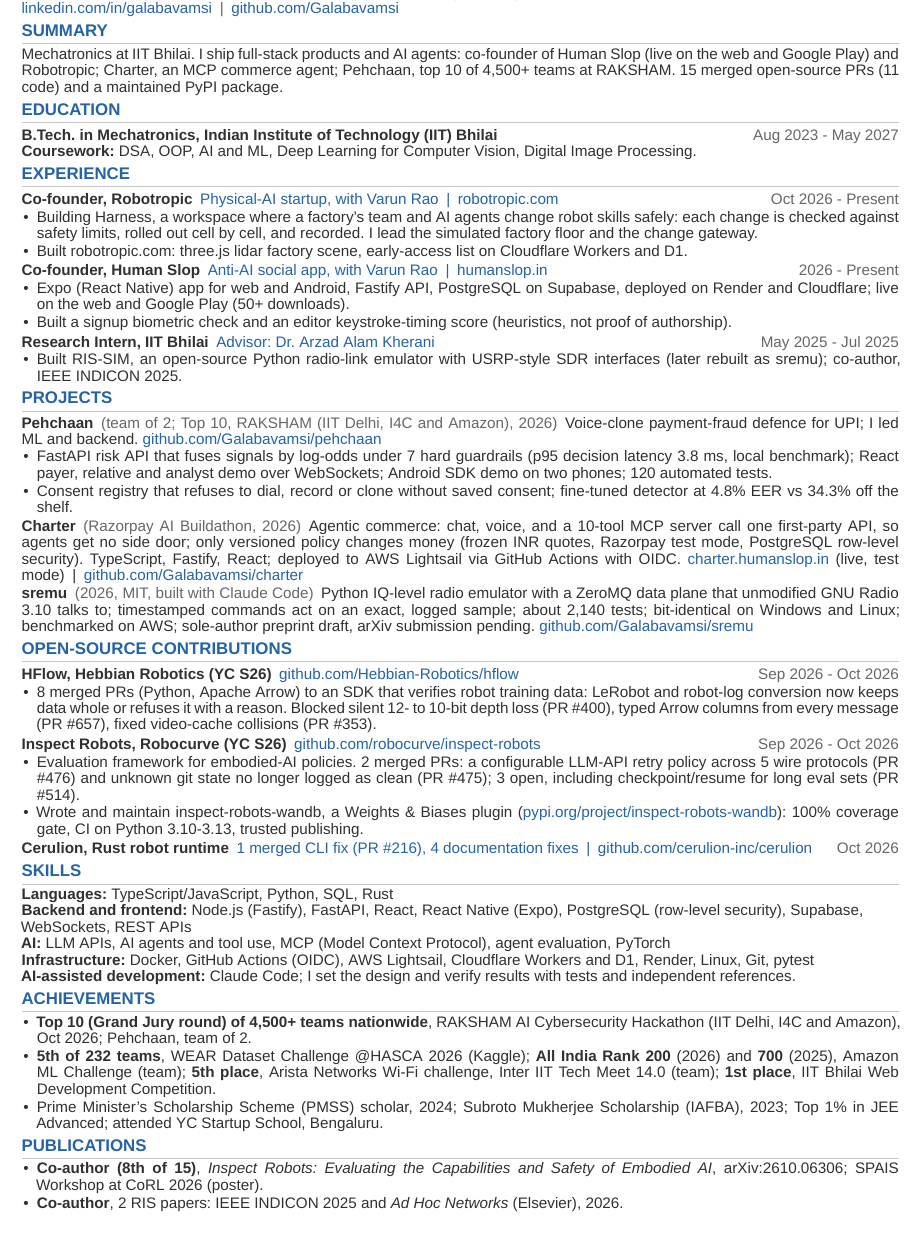
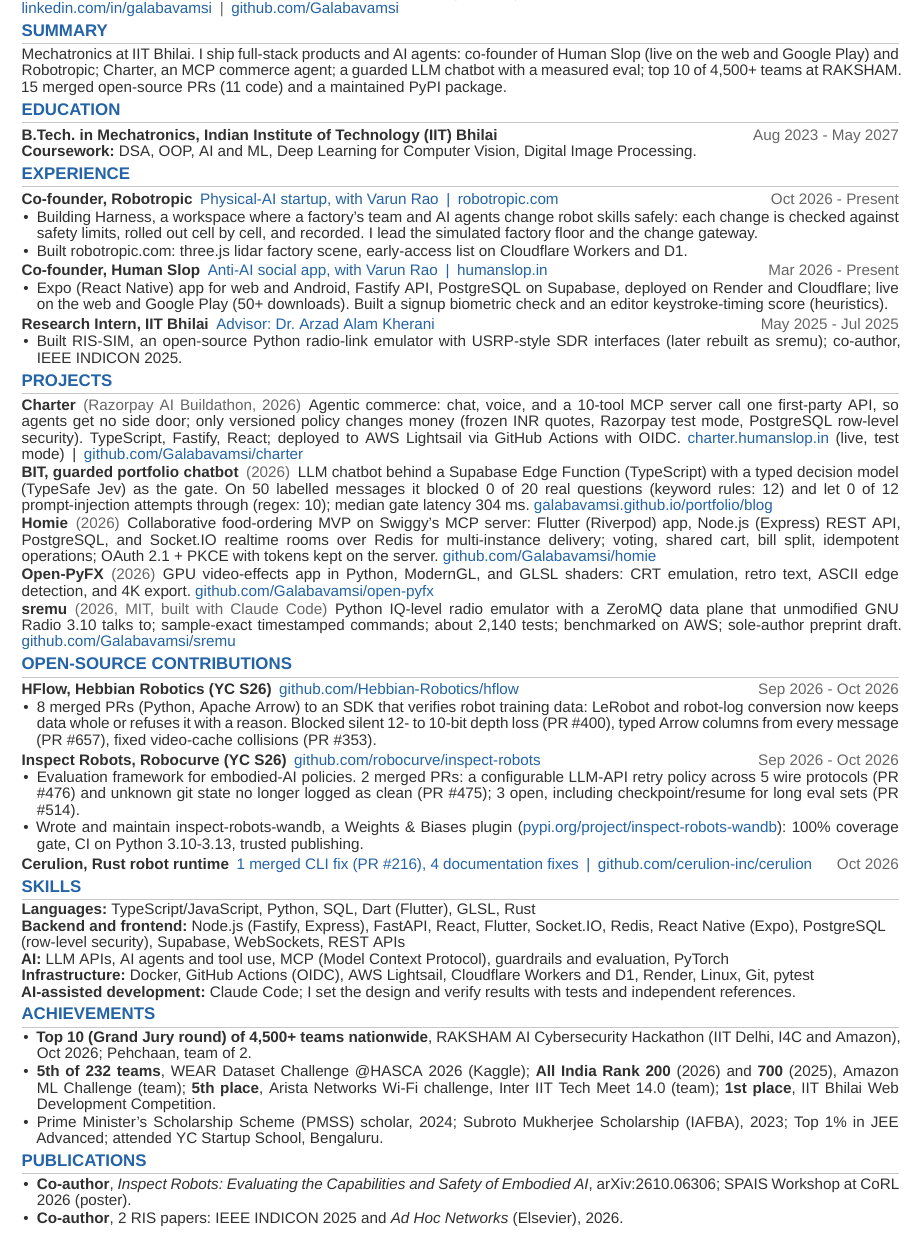
Before and after one commit to Galabavamsi/portfolio, a LaTeX CV (resumes/resume_software.tex): part of the page, cut so that both start at the same text. Compiled offline with XeLaTeX; a missing font is replaced by an installed copy or a similar font.

Commit message:
Software resume: Charter, BIT, Homie, Open-PyFX, sremu; Human Slop since Mar 2026; plain co-author
Co-Authored-By: Claude Opus 5.5 <noreply@anthropic.com>

```diff
--- a/resumes/resume_software.tex
+++ b/resumes/resume_software.tex
@@ -88,7 +88,7 @@
 \href{https://github.com/Galabavamsi}{github.com/Galabavamsi}}\par
 
 \section*{Summary}
-Mechatronics at IIT Bhilai. I ship full-stack products and AI agents: co-founder of Human Slop (live on the web and Google Play) and Robotropic; Charter, an MCP commerce agent; Pehchaan, top 10 of 4,500+ teams at RAKSHAM. 15 merged open-source PRs (11 code) and a maintained PyPI package.\par
+Mechatronics at IIT Bhilai. I ship full-stack products and AI agents: co-founder of Human Slop (live on the web and Google Play) and Robotropic; Charter, an MCP commerce agent; a guarded LLM chatbot with a measured eval; top 10 of 4,500+ teams at RAKSHAM. 15 merged open-source PRs (11 code) and a maintained PyPI package.\par
 
 \section*{Education}
 \edu{B.Tech. in Mechatronics, Indian Institute of Technology (IIT) Bhilai}{Aug 2023 - May 2027}{\textbf{Coursework:} DSA, OOP, AI and ML, Deep Learning for Computer Vision, Digital Image Processing.}
@@ -99,10 +99,9 @@
   \item Building Harness, a workspace where a factory's team and AI agents change robot skills safely: each change is checked against safety limits, rolled out cell by cell, and recorded. I lead the simulated factory floor and the change gateway.
   \item Built robotropic.com: three.js lidar factory scene, early-access list on Cloudflare Workers and D1.
 \end{itemize}
-\entry{Co-founder, Human Slop}{Anti-AI social app, with Varun Rao\sep\href{https://humanslop.in/}{humanslop.in}}{2026 - Present}
+\entry{Co-founder, Human Slop}{Anti-AI social app, with Varun Rao\sep\href{https://humanslop.in/}{humanslop.in}}{Mar 2026 - Present}
 \begin{itemize}
-  \item Expo (React Native) app for web and Android, Fastify API, PostgreSQL on Supabase, deployed on Render and Cloudflare; live on the web and Google Play (50+ downloads).
-  \item Built a signup biometric check and an editor keystroke-timing score (heuristics, not proof of authorship).
+  \item Expo (React Native) app for web and Android, Fastify API, PostgreSQL on Supabase, deployed on Render and Cloudflare; live on the web and Google Play (50+ downloads). Built a signup biometric check and an editor keystroke-timing score (heuristics).
 \end{itemize}
 \entry{Research Intern, IIT Bhilai}{Advisor: Dr. Arzad Alam Kherani}{May 2025 - Jul 2025}
 \begin{itemize}
@@ -110,15 +109,15 @@
 \end{itemize}
 
 \section*{Projects}
-\project{Pehchaan}{team of 2; Top 10, RAKSHAM (IIT Delhi, I4C and Amazon), 2026}{Voice-clone payment-fraud defence for UPI; I led ML and backend. \href{https://github.com/Galabavamsi/pehchaan}{github.com/Galabavamsi/pehchaan}}
-\begin{itemize}
-  \item FastAPI risk API that fuses signals by log-odds under 7 hard guardrails (p95 decision latency 3.8 ms, local benchmark); React payer, relative and analyst demo over WebSockets; Android SDK demo on two phones; 120 automated tests.
-  \item Consent registry that refuses to dial, record or clone without saved consent; fine-tuned detector at 4.8\% EER vs 34.3\% off the shelf.
-\end{itemize}
-
 \project{Charter}{Razorpay AI Buildathon, 2026}{Agentic commerce: chat, voice, and a 10-tool MCP server call one first-party API, so agents get no side door; only versioned policy changes money (frozen INR quotes, Razorpay test mode, PostgreSQL row-level security). TypeScript, Fastify, React; deployed to AWS Lightsail via GitHub Actions with OIDC. \href{https://charter.humanslop.in}{charter.humanslop.in} (live, test mode)\sep\href{https://github.com/Galabavamsi/charter}{github.com/Galabavamsi/charter}}
 
-\project{sremu}{2026, MIT, built with Claude Code}{Python IQ-level radio emulator with a ZeroMQ data plane that unmodified GNU Radio 3.10 talks to; timestamped commands act on an exact, logged sample; about 2,140 tests; bit-identical on Windows and Linux; benchmarked on AWS; sole-author preprint draft, arXiv submission pending. \href{https://github.com/Galabavamsi/sremu}{github.com/Galabavamsi/sremu}}
+\project{BIT, guarded portfolio chatbot}{2026}{LLM chatbot behind a Supabase Edge Function (TypeScript) with a typed decision model (TypeSafe Jev) as the gate. On 50 labelled messages it blocked 0 of 20 real questions (keyword rules: 12) and let 0 of 12 prompt-injection attempts through (regex: 10); median gate latency 304 ms. \href{https://galabavamsi.github.io/portfolio/blog/jev-gate-portfolio-chatbot.html}{galabavamsi.github.io/portfolio/blog}}
+
+\project{Homie}{2026}{Collaborative food-ordering MVP on Swiggy's MCP server: Flutter (Riverpod) app, Node.js (Express) REST API, PostgreSQL, and Socket.IO realtime rooms over Redis for multi-instance delivery; voting, shared cart, bill split, idempotent operations; OAuth 2.1 + PKCE with tokens kept on the server. \href{https://github.com/Galabavamsi/homie}{github.com/Galabavamsi/homie}}
+
+\project{Open-PyFX}{2026}{GPU video-effects app in Python, ModernGL, and GLSL shaders: CRT emulation, retro text, ASCII edge detection, and 4K export. \href{https://github.com/Galabavamsi/open-pyfx}{github.com/Galabavamsi/open-pyfx}}
+
+\project{sremu}{2026, MIT, built with Claude Code}{Python IQ-level radio emulator with a ZeroMQ data plane that unmodified GNU Radio 3.10 talks to; sample-exact timestamped commands; about 2,140 tests; benchmarked on AWS; sole-author preprint draft. \href{https://github.com/Galabavamsi/sremu}{github.com/Galabavamsi/sremu}}
 
 \section*{Open-Source Contributions}
 \entry{HFlow, Hebbian Robotics (YC S26)}{\href{https://github.com/Hebbian-Robotics/hflow}{github.com/Hebbian-Robotics/hflow}}{Sep 2026 - Oct 2026}
@@ -134,9 +133,9 @@
 
 \section*{Skills}
 {\raggedright\linepenalty=1000
-\textbf{Languages:} TypeScript/JavaScript, Python, SQL, Rust\par
-\textbf{Backend and frontend:} Node.js (Fastify), FastAPI, React, React Native (Expo), PostgreSQL (row-level security), Supabase, WebSockets, REST APIs\par
-\textbf{AI:} LLM APIs, AI agents and tool use, MCP (Model Context Protocol), agent evaluation, PyTorch\par
+\textbf{Languages:} TypeScript/JavaScript, Python, SQL, Dart (Flutter), GLSL, Rust\par
+\textbf{Backend and frontend:} Node.js (Fastify, Express), FastAPI, React, Flutter, Socket.IO, Redis, React Native (Expo), PostgreSQL (row-level security), Supabase, WebSockets, REST APIs\par
+\textbf{AI:} LLM APIs, AI agents and tool use, MCP (Model Context Protocol), guardrails and evaluation, PyTorch\par
 \textbf{Infrastructure:} Docker, GitHub Actions (OIDC), AWS Lightsail, Cloudflare Workers and D1, Render, Linux, Git, pytest\par
 \textbf{AI-assisted development:} Claude Code; I set the design and verify results with tests and independent references.\par}
 
@@ -149,7 +148,7 @@
 
 \section*{Publications}
 \begin{itemize}
-  \item \textbf{Co-author (8th of 15)}, \textit{Inspect Robots: Evaluating the Capabilities and Safety of Embodied AI}, arXiv:2610.06306; SPAIS Workshop at CoRL 2026 (poster).
+  \item \textbf{Co-author}, \textit{Inspect Robots: Evaluating the Capabilities and Safety of Embodied AI}, arXiv:2610.06306; SPAIS Workshop at CoRL 2026 (poster).
   \item \textbf{Co-author}, 2 RIS papers: IEEE INDICON 2025 and \textit{Ad Hoc Networks} (Elsevier), 2026.
 \end{itemize}
 
```
Also changed, not shown: resumes/resume_ml.tex (+2 -2 lines), resumes/resume_robotics.tex (+2 -2 lines), resume_ml.pdf, resume_robotics.pdf, resume_software.pdf, resume_vamsi.pdf, vamsi resume.pdf, 5 other files.
